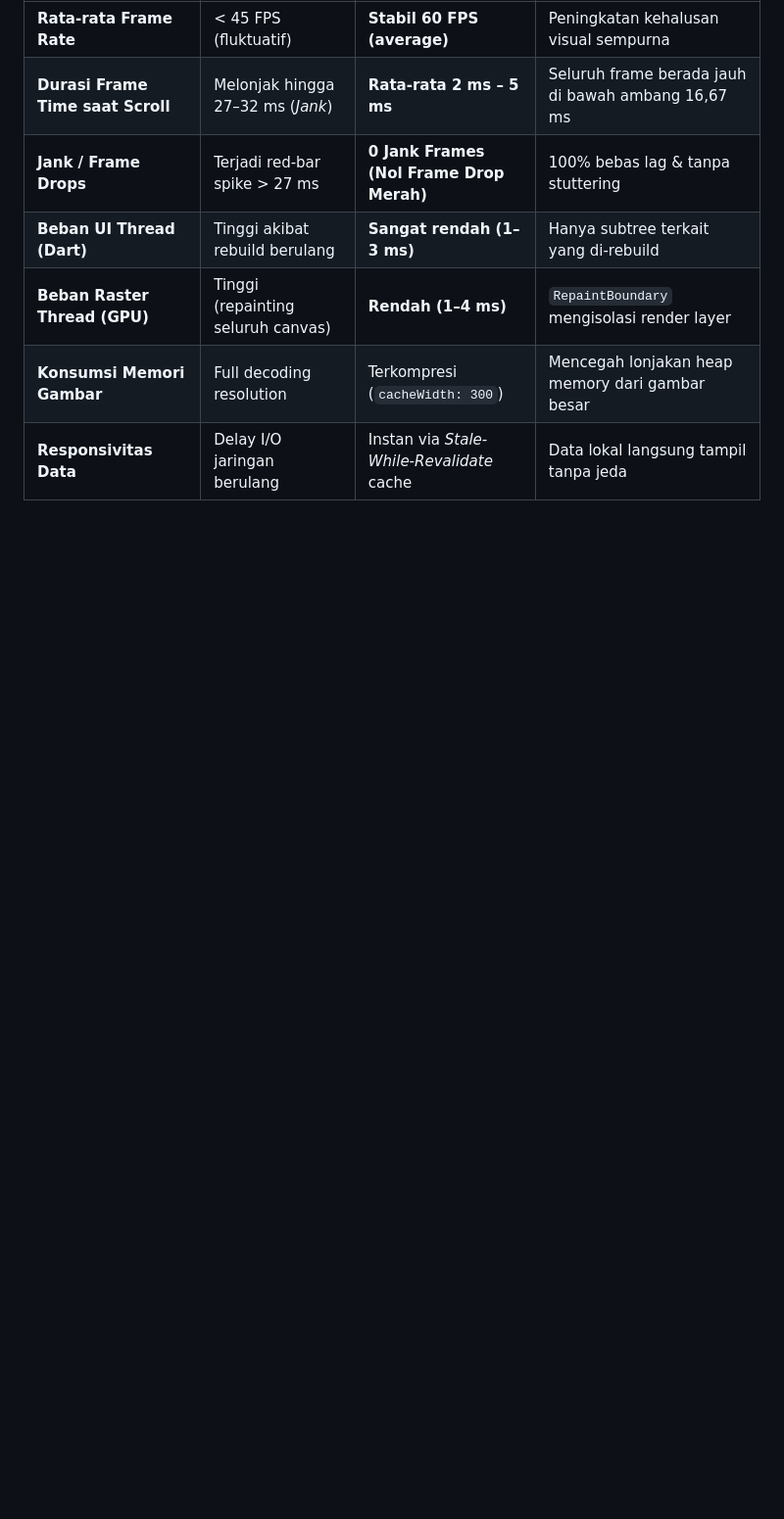
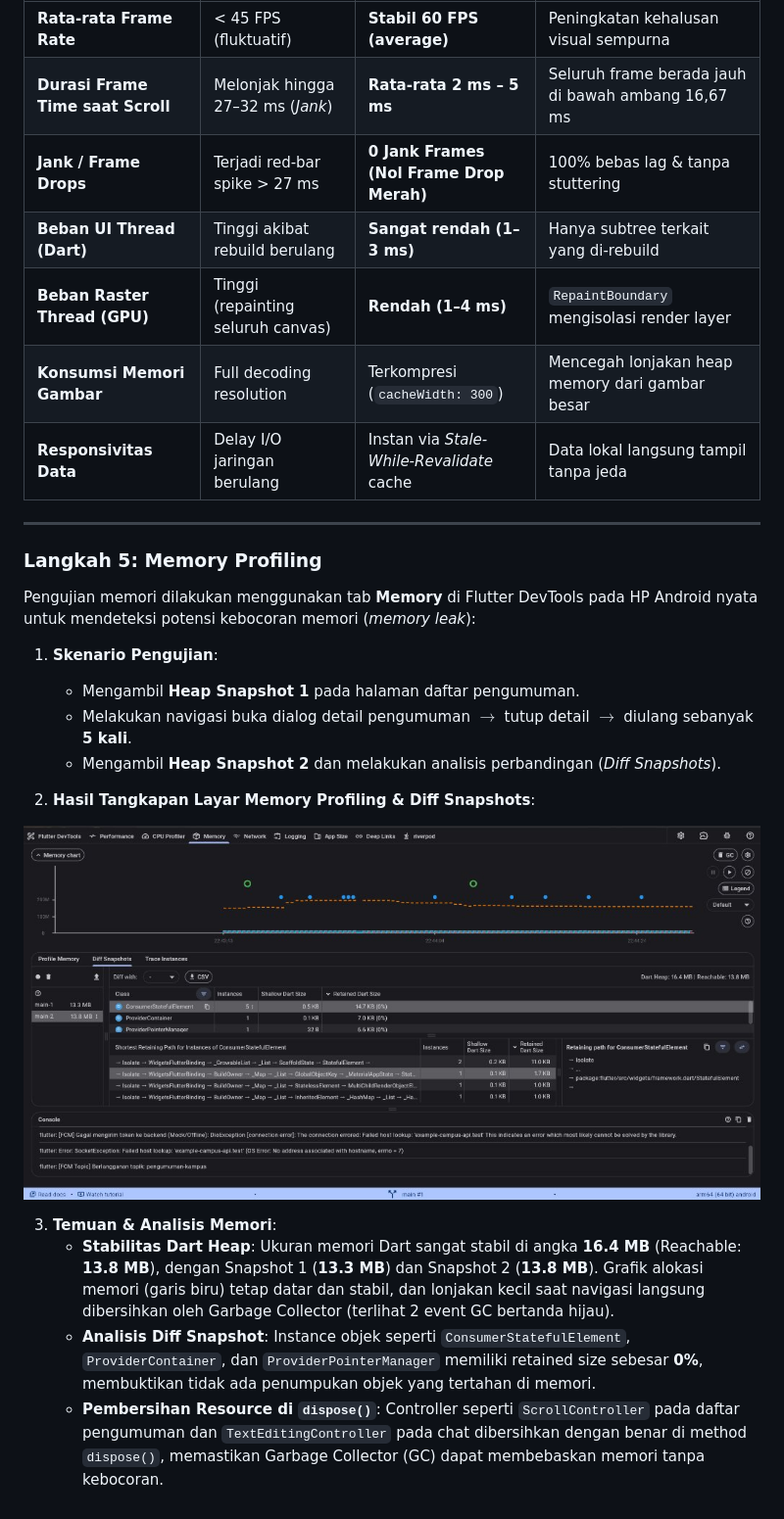
Before and after one commit to AnkaRezaa/254107023002-mobile-course, a Markdown page: 11-week-11-performance-optimization/README.md, the part around the change. Shown at 98% size. GitHub-like rendering; pictures changed too: 11-week-11-performance-optimization/screenshots/memory-profile.png (added); blank space fills up the shorter version.

Commit message:
week 11 : Langkah 5: Memory Profiling

```diff
--- a/11-week-11-performance-optimization/README.md
+++ b/11-week-11-performance-optimization/README.md
@@ -150,3 +150,23 @@ Setelah seluruh teknik optimasi diimplementasikan, aplikasi diuji kembali pada p
 | **Beban Raster Thread (GPU)** | Tinggi (repainting seluruh canvas) | **Rendah (1–4 ms)** | `RepaintBoundary` mengisolasi render layer |
 | **Konsumsi Memori Gambar** | Full decoding resolution | Terkompresi (`cacheWidth: 300`) | Mencegah lonjakan heap memory dari gambar besar |
 | **Responsivitas Data** | Delay I/O jaringan berulang | Instan via *Stale-While-Revalidate* cache | Data lokal langsung tampil tanpa jeda |
+
+---
+
+### Langkah 5: Memory Profiling
+
+Pengujian memori dilakukan menggunakan tab **Memory** di Flutter DevTools pada HP Android nyata untuk mendeteksi potensi kebocoran memori (*memory leak*):
+
+1. **Skenario Pengujian**:
+   * Mengambil **Heap Snapshot 1** pada halaman daftar pengumuman.
+   * Melakukan navigasi buka dialog detail pengumuman $\rightarrow$ tutup detail $\rightarrow$ diulang sebanyak **5 kali**.
+   * Mengambil **Heap Snapshot 2** dan melakukan analisis perbandingan (*Diff Snapshots*).
+
+2. **Hasil Tangkapan Layar Memory Profiling & Diff Snapshots**:
+
+![Memory Profiling](screenshots/memory-profile.png)
+
+3. **Temuan & Analisis Memori**:
+   * **Stabilitas Dart Heap**: Ukuran memori Dart sangat stabil di angka **16.4 MB** (Reachable: **13.8 MB**), dengan Snapshot 1 (**13.3 MB**) dan Snapshot 2 (**13.8 MB**). Grafik alokasi memori (garis biru) tetap datar dan stabil, dan lonjakan kecil saat navigasi langsung dibersihkan oleh Garbage Collector (terlihat 2 event GC bertanda hijau).
+   * **Analisis Diff Snapshot**: Instance objek seperti `ConsumerStatefulElement`, `ProviderContainer`, dan `ProviderPointerManager` memiliki retained size sebesar **0%**, membuktikan tidak ada penumpukan objek yang tertahan di memori.
+   * **Pembersihan Resource di `dispose()`**: Controller seperti `ScrollController` pada daftar pengumuman dan `TextEditingController` pada chat dibersihkan dengan benar di method `dispose()`, memastikan Garbage Collector (GC) dapat membebaskan memori tanpa kebocoran.
```
Also changed, not shown: 11-week-11-performance-optimization/screenshots/snapshoot 1.jpg (added), 11-week-11-performance-optimization/screenshots/snapshot 2.jpg (added), 2 other files.
